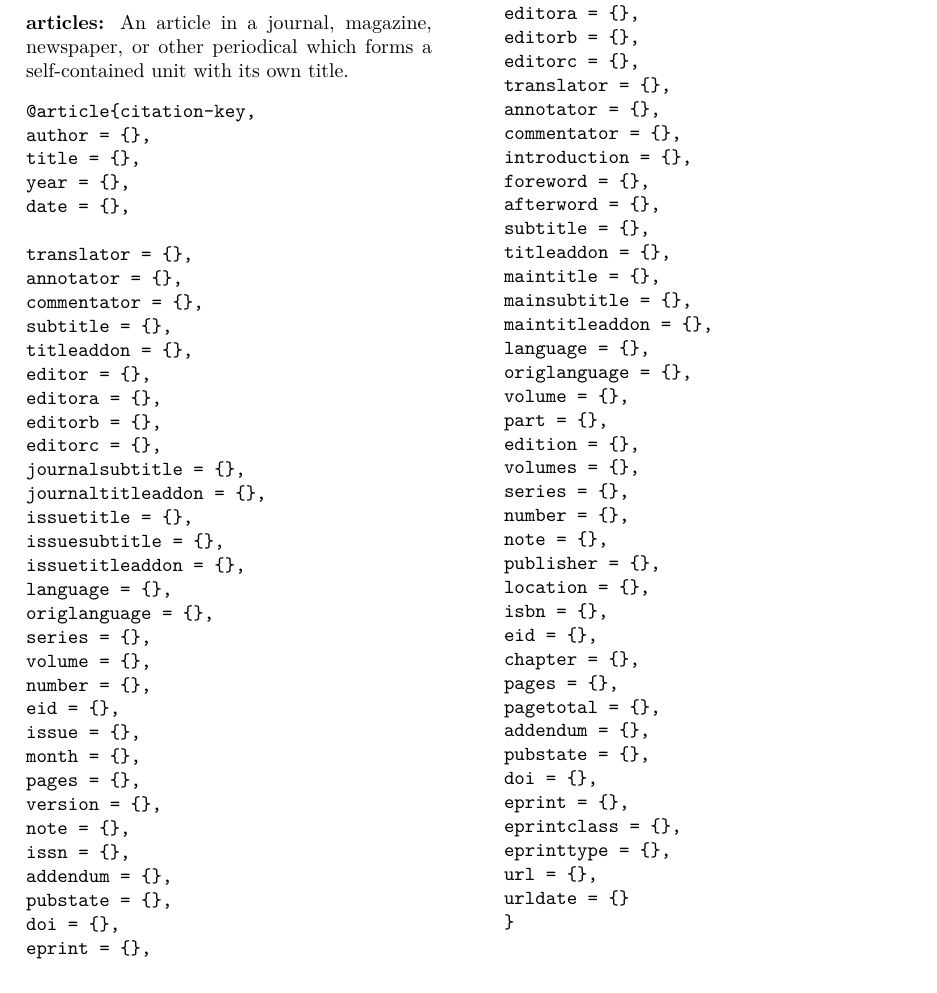
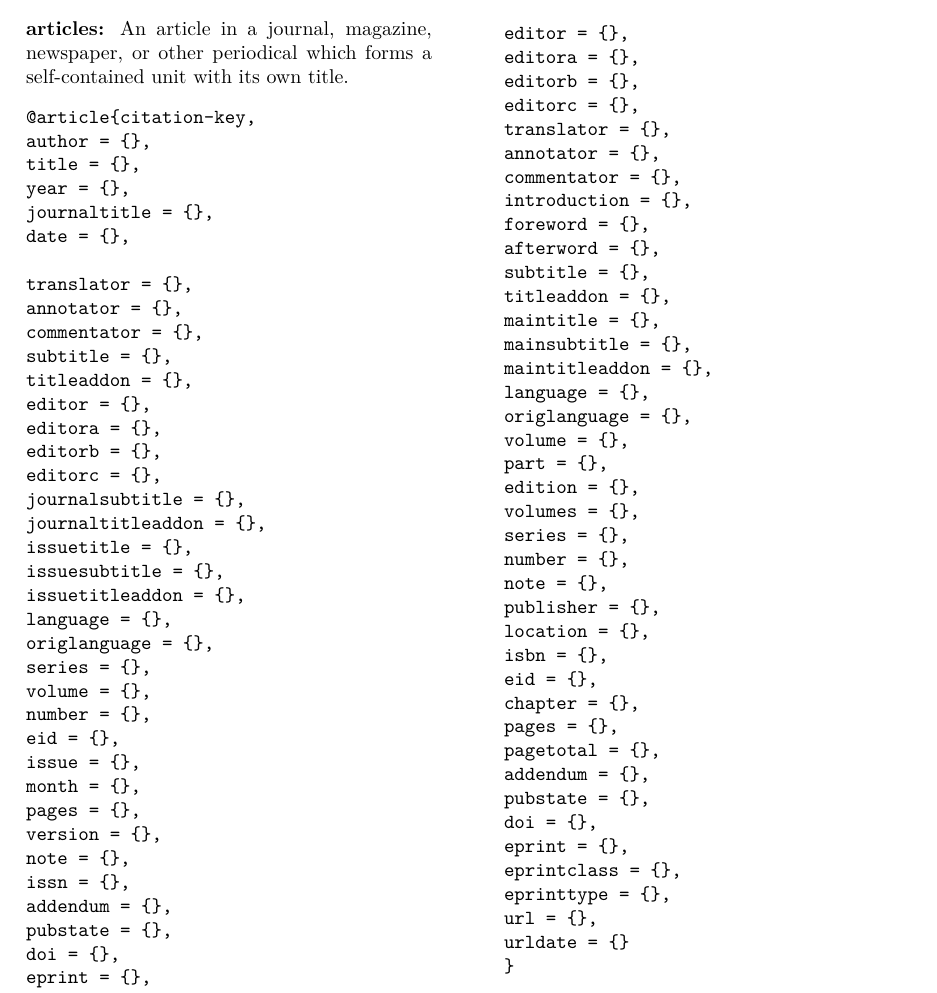
Before and after one commit to bijubjs/Biblatex, a LaTeX paper (main.tex): part of page 2 of 10, cut so that both start at the same text. Compiled offline with XeLaTeX.

Commit message:
Updates from Overleaf

```diff
--- a/main.tex
+++ b/main.tex
@@ -82,6 +82,7 @@ All contents in this document are taken from 357 page long \href{https://mirrors
 author = {},
 title = {},
 year = {},
+journaltitle = {},
 date = {},
 
 translator = {},
```
Also changed, not shown: references.bib (+1 -0 lines), README.md.
